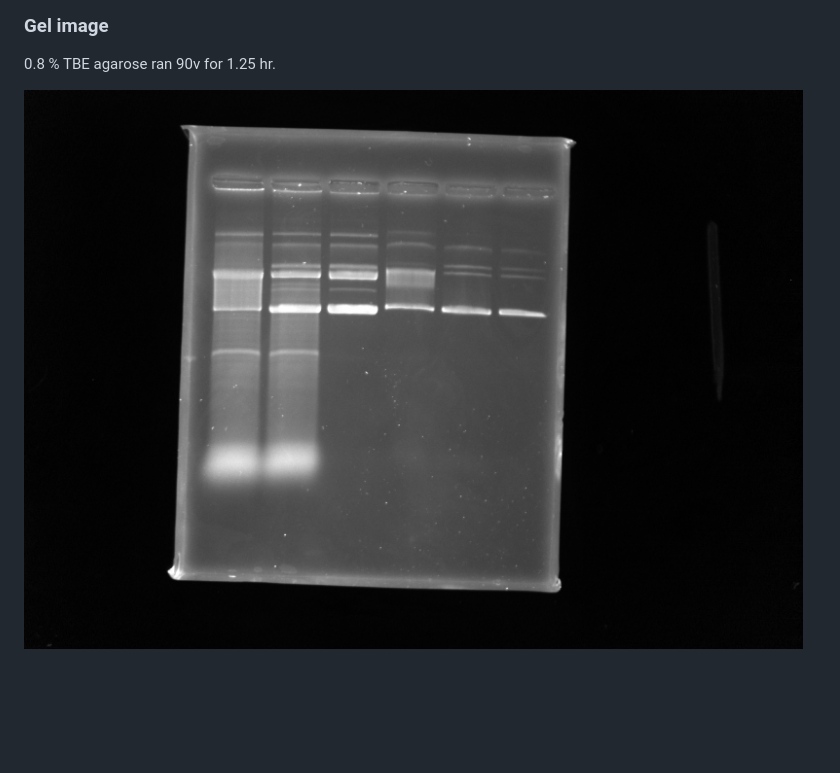
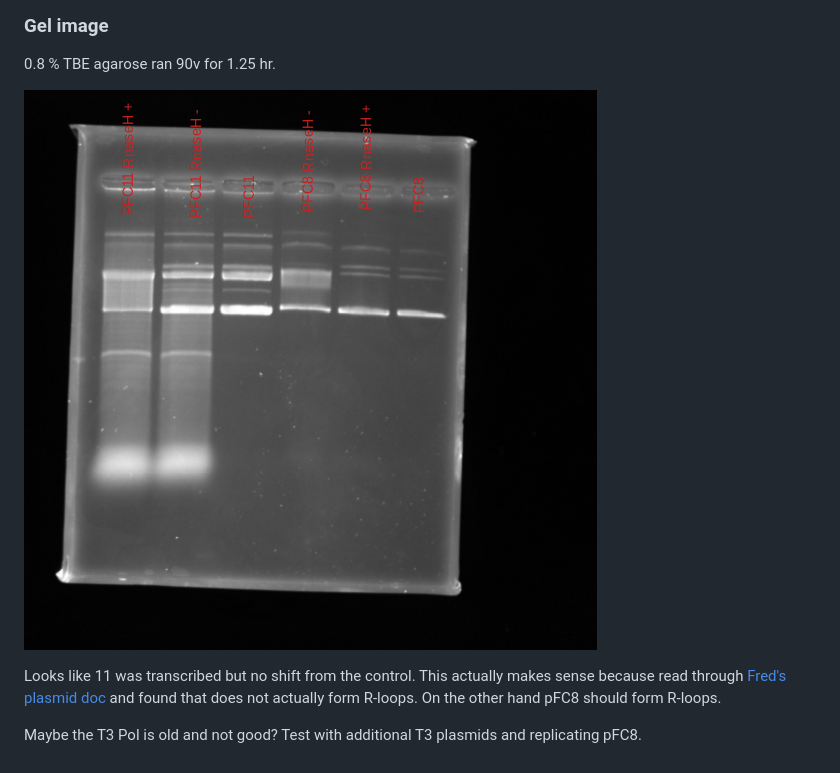
Before and after one commit to EthanHolleman/lab-notes, a Markdown page: IVT_practice/5-5-21.md, the part around the change. GitHub-like rendering; pictures changed too: IVT_practice/images/2021-05-05_17h38m14s_IVT_PFC8_PFC11_label.png (added); blank space fills up the shorter version.

```diff
--- a/IVT_practice/5-5-21.md
+++ b/IVT_practice/5-5-21.md
@@ -58,4 +58,12 @@ Order in gel (right to left) is the same.
 
 0.8 % TBE agarose ran 90v for 1.25 hr.
 
-![](images/2021-05-05_17h38m14s_IVT_PFC8_PFC11.jpg)
+![](images/2021-05-05_17h38m14s_IVT_PFC8_PFC11_label.png)
+
+Looks like 11 was transcribed but no shift from
+the control. This actually makes sense because
+read through [Fred's plasmid doc](documents/Freds_plasmids.pdf) and found that does not actually form R-loops. On the other hand pFC8
+should form R-loops.
+
+Maybe the T3 Pol is old and not good? Test with
+additional T3 plasmids and replicating pFC8.
```
Also changed, not shown: IVT_practice/5-6-21.md (added, +99 -0 lines), 15 other files.
